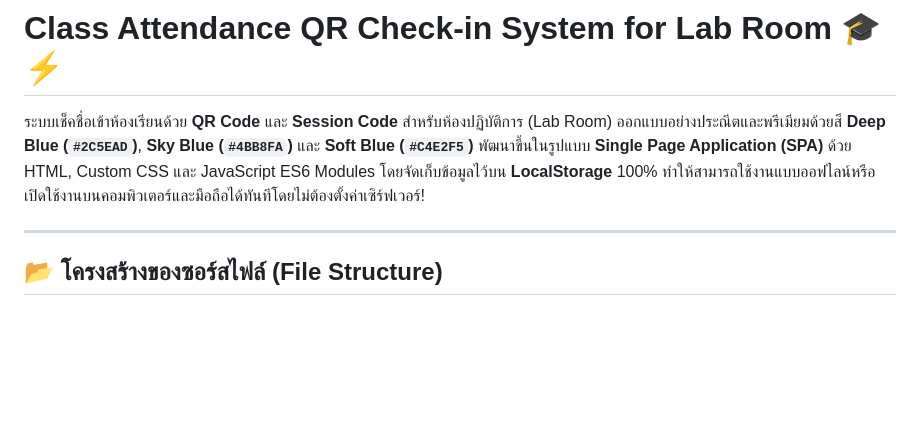
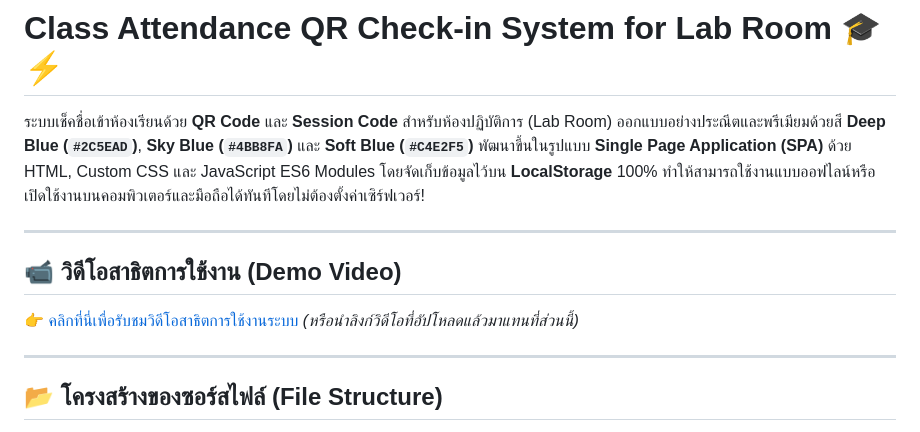
Before and after one commit to phanidaa/Class-Attendance-QR-Check-in-System, a Markdown page: README.md, the part around the change. Rendered like a GitHub page; blank space fills up the shorter version.

Commit message:
docs: add video demo placeholder in README

```diff
--- a/README.md
+++ b/README.md
@@ -1,6 +1,11 @@
 # Class Attendance QR Check-in System for Lab Room 🎓⚡
 
 ระบบเช็คชื่อเข้าห้องเรียนด้วย **QR Code** และ **Session Code** สำหรับห้องปฏิบัติการ (Lab Room) ออกแบบอย่างประณีตและพรีเมียมด้วยสี **Deep Blue (`#2C5EAD`)**, **Sky Blue (`#4BB8FA`)** และ **Soft Blue (`#C4E2F5`)** พัฒนาขึ้นในรูปแบบ **Single Page Application (SPA)** ด้วย HTML, Custom CSS และ JavaScript ES6 Modules โดยจัดเก็บข้อมูลไว้บน **LocalStorage** 100% ทำให้สามารถใช้งานแบบออฟไลน์หรือเปิดใช้งานบนคอมพิวเตอร์และมือถือได้ทันทีโดยไม่ต้องตั้งค่าเซิร์ฟเวอร์!
+
+---
+
+## 📹 วิดีโอสาธิตการใช้งาน (Demo Video)
+👉 [คลิกที่นี่เพื่อรับชมวิดีโอสาธิตการใช้งานระบบ](https://github.com/phanidaa/Class-Attendance-QR-Check-in-System/releases) *(หรือนำลิงก์วิดีโอที่อัปโหลดแล้วมาแทนที่ส่วนนี้)*
 
 ---
 
```
